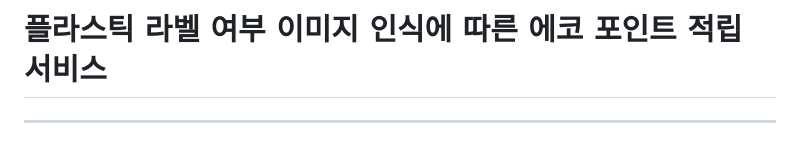
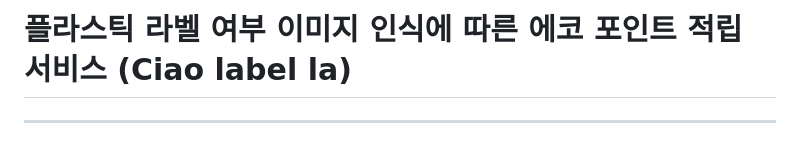
Before and after one commit to hanna-joo/PJT_CiaoLabelLa1, a Markdown page: README.md, the part around the change. Drawn GitHub-style.

```diff
--- a/README.md
+++ b/README.md
@@ -1,4 +1,4 @@
-# 플라스틱 라벨 여부 이미지 인식에 따른 에코 포인트 적립 서비스
+# 플라스틱 라벨 여부 이미지 인식에 따른 에코 포인트 적립 서비스 (Ciao label la)
 
 ---
 
```
